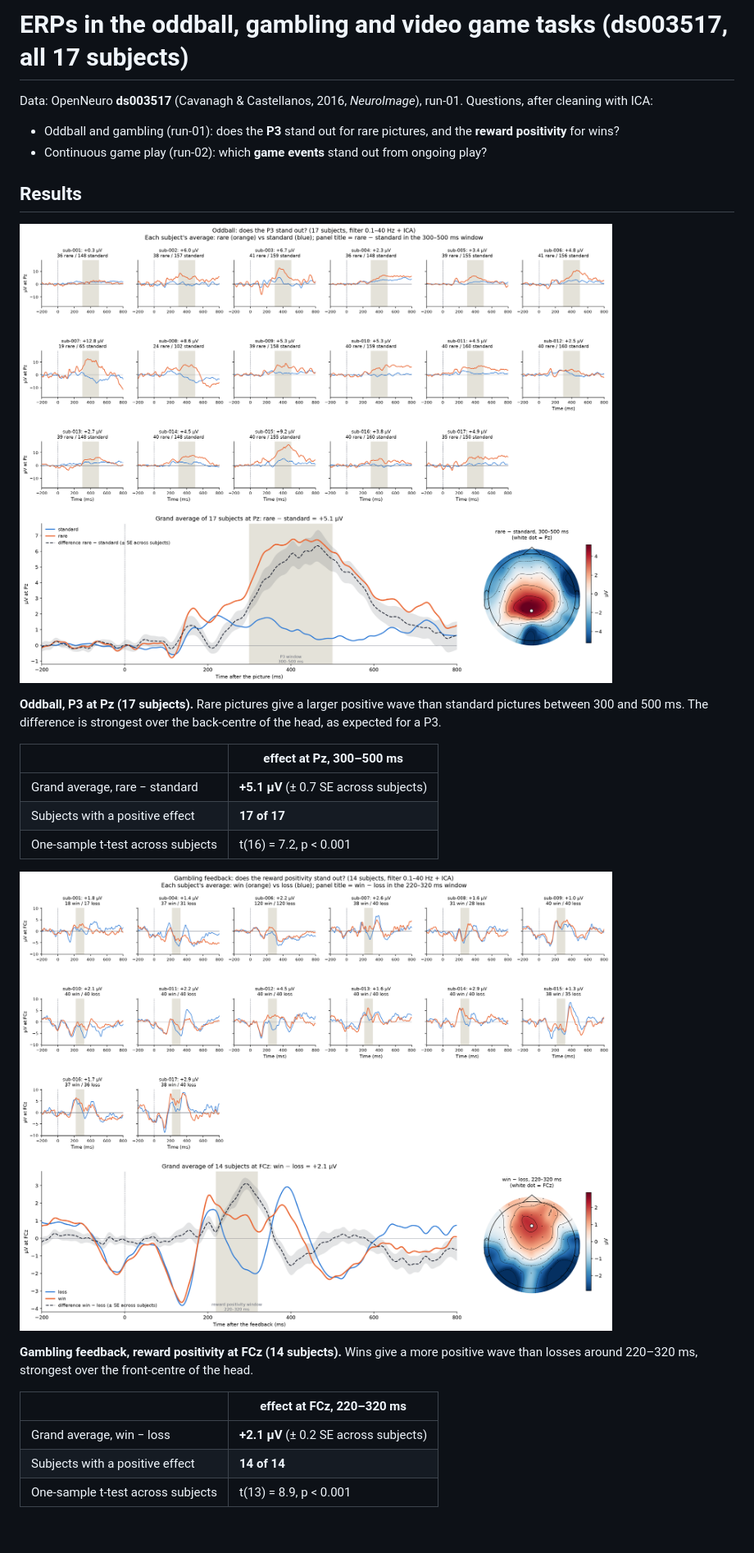
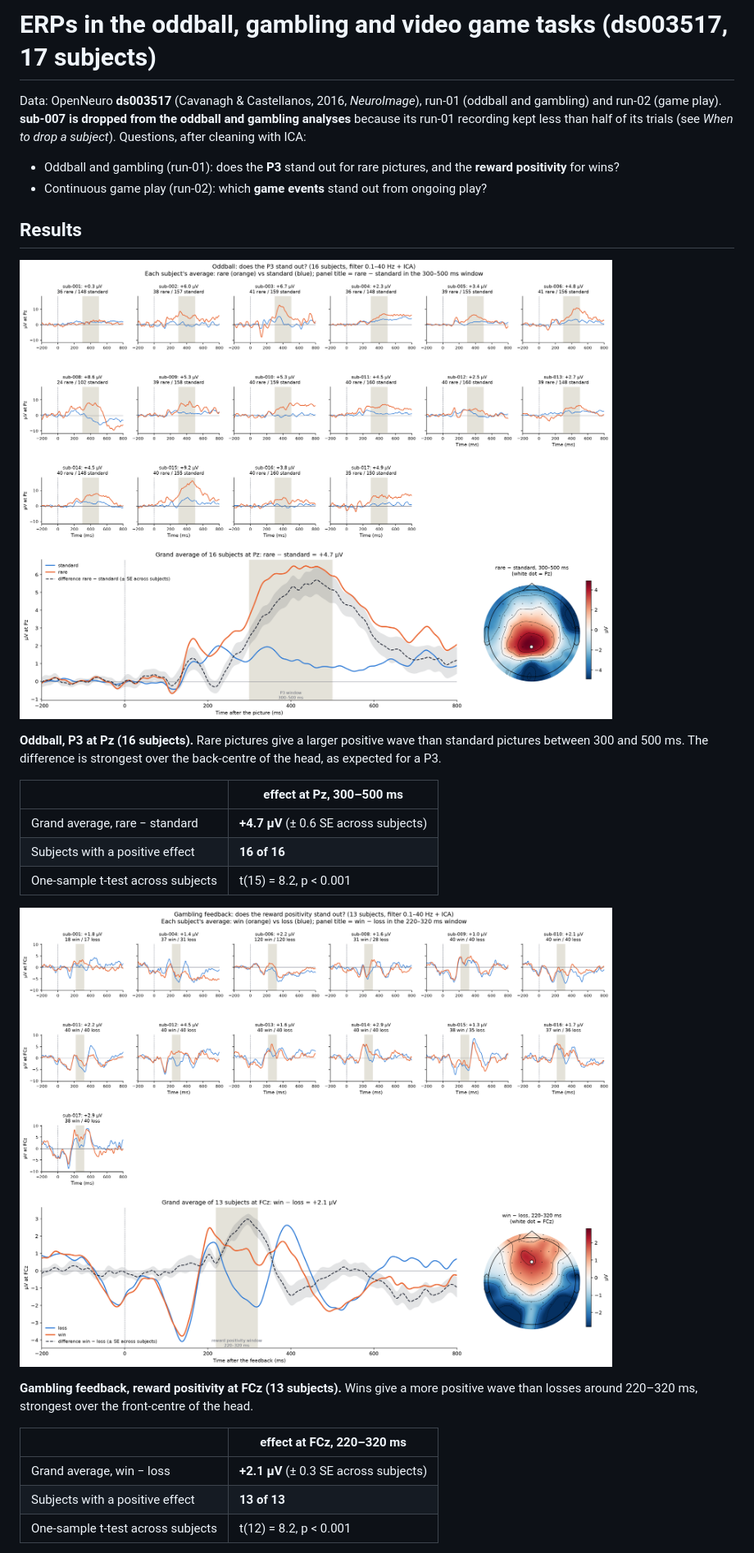
Before and after one commit to AkshBK/EEG_gamePlaying, a Markdown page: README.md, the part around one of its changes. Shown at 82% size. Drawn GitHub-style; pictures changed too: erp/figures/1_oddball_P3_Pz.png, erp/figures/2_gambling_RewP_FCz.png; blank space fills up the shorter version.

```diff
--- a/README.md
+++ b/README.md
@@ -1,6 +1,8 @@
-# ERPs in the oddball, gambling and video game tasks (ds003517, all 17 subjects)
+# ERPs in the oddball, gambling and video game tasks (ds003517, 17 subjects)
 
-Data: OpenNeuro **ds003517** (Cavanagh & Castellanos, 2016, *NeuroImage*), run-01.
+Data: OpenNeuro **ds003517** (Cavanagh & Castellanos, 2016, *NeuroImage*), run-01 (oddball and
+gambling) and run-02 (game play). **sub-007 is dropped from the oddball and gambling analyses**
+because its run-01 recording kept less than half of its trials (see *When to drop a subject*).
 Questions, after cleaning with ICA:
 - Oddball and gambling (run-01): does the **P3** stand out for rare pictures, and the **reward positivity** for wins?
 - Continuous game play (run-02): which **game events** stand out from ongoing play?
@@ -9,24 +11,24 @@ Questions, after cleaning with ICA:
 
 ![Oddball](erp/figures/1_oddball_P3_Pz.png)
 
-**Oddball, P3 at Pz (17 subjects).** Rare pictures give a larger positive wave than standard
+**Oddball, P3 at Pz (16 subjects).** Rare pictures give a larger positive wave than standard
 pictures between 300 and 500 ms. The difference is strongest over the back-centre of the head,
 as expected for a P3.
 
 | | effect at Pz, 300–500 ms |
 |---|---|
-| Grand average, rare − standard | **+5.1 µV** (± 0.7 SE across subjects) |
-| Subjects with a positive effect | **17 of 17** |
-| One-sample t-test across subjects | t(16) = 7.2, p < 0.001 |
+| Grand average, rare − standard | **+4.7 µV** (± 0.6 SE across subjects) |
+| Subjects with a positive effect | **16 of 16** |
+| One-sample t-test across subjects | t(15) = 8.2, p < 0.001 |
 
 ![Gambling](erp/figures/2_gambling_RewP_FCz.png)
 
-**Gambling feedback, reward positivity at FCz (14 subjects).** Wins give a more positive wave
+**Gambling feedback, reward positivity at FCz (13 subjects).** Wins give a more positive wave
 than losses around 220–320 ms, strongest over the front-centre of the head.
 
 | | effect at FCz, 220–320 ms |
 |---|---|
-| Grand average, win − loss | **+2.1 µV** (± 0.2 SE across subjects) |
-| Subjects with a positive effect | **14 of 14** |
-| One-sample t-test across subjects | t(13) = 8.9, p < 0.001 |
+| Grand average, win − loss | **+2.1 µV** (± 0.3 SE across subjects) |
+| Subjects with a positive effect | **13 of 13** |
+| One-sample t-test across subjects | t(12) = 8.2, p < 0.001 |
 
```
Also changed, not shown: other parts of README.md (+20 -16 lines), 3 other files.
